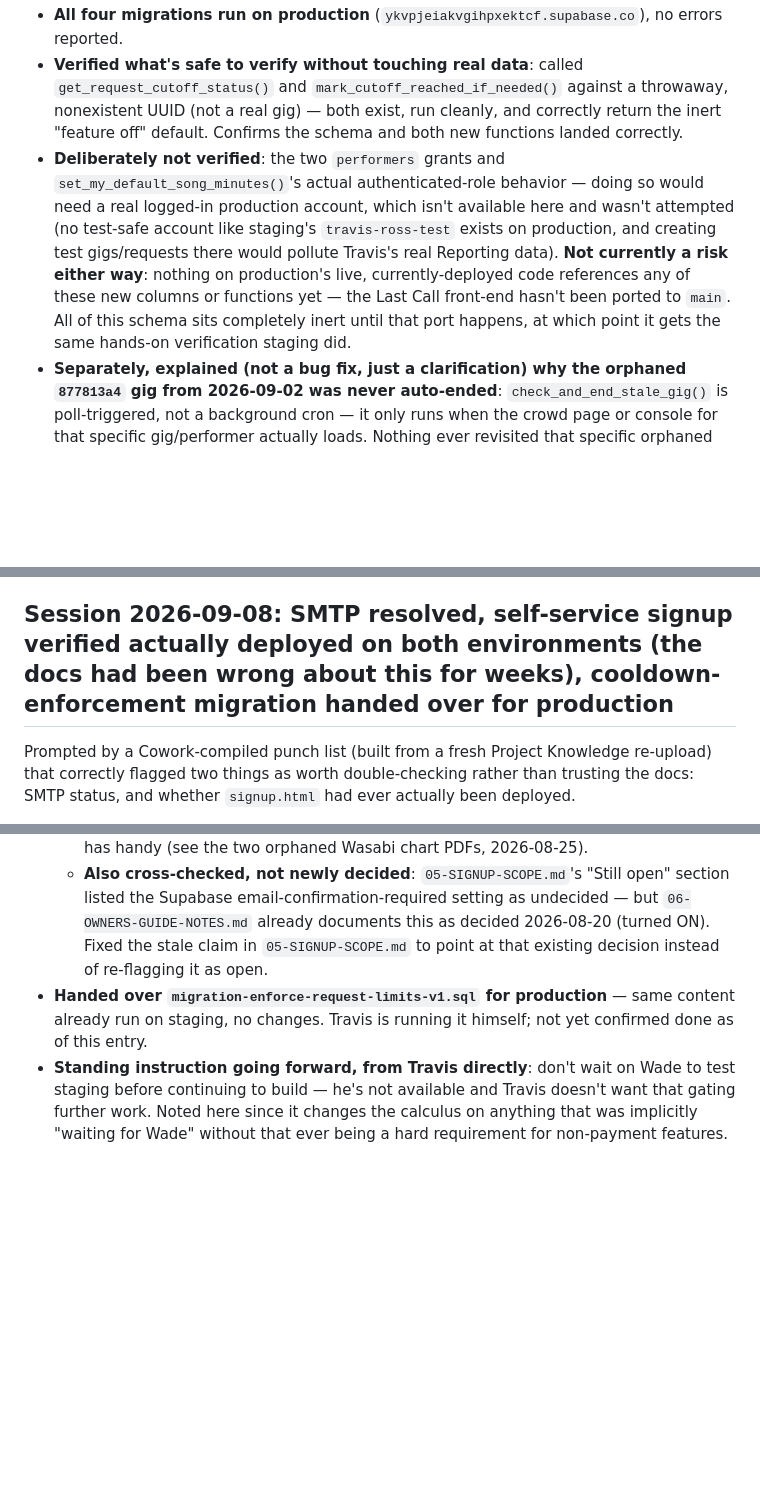
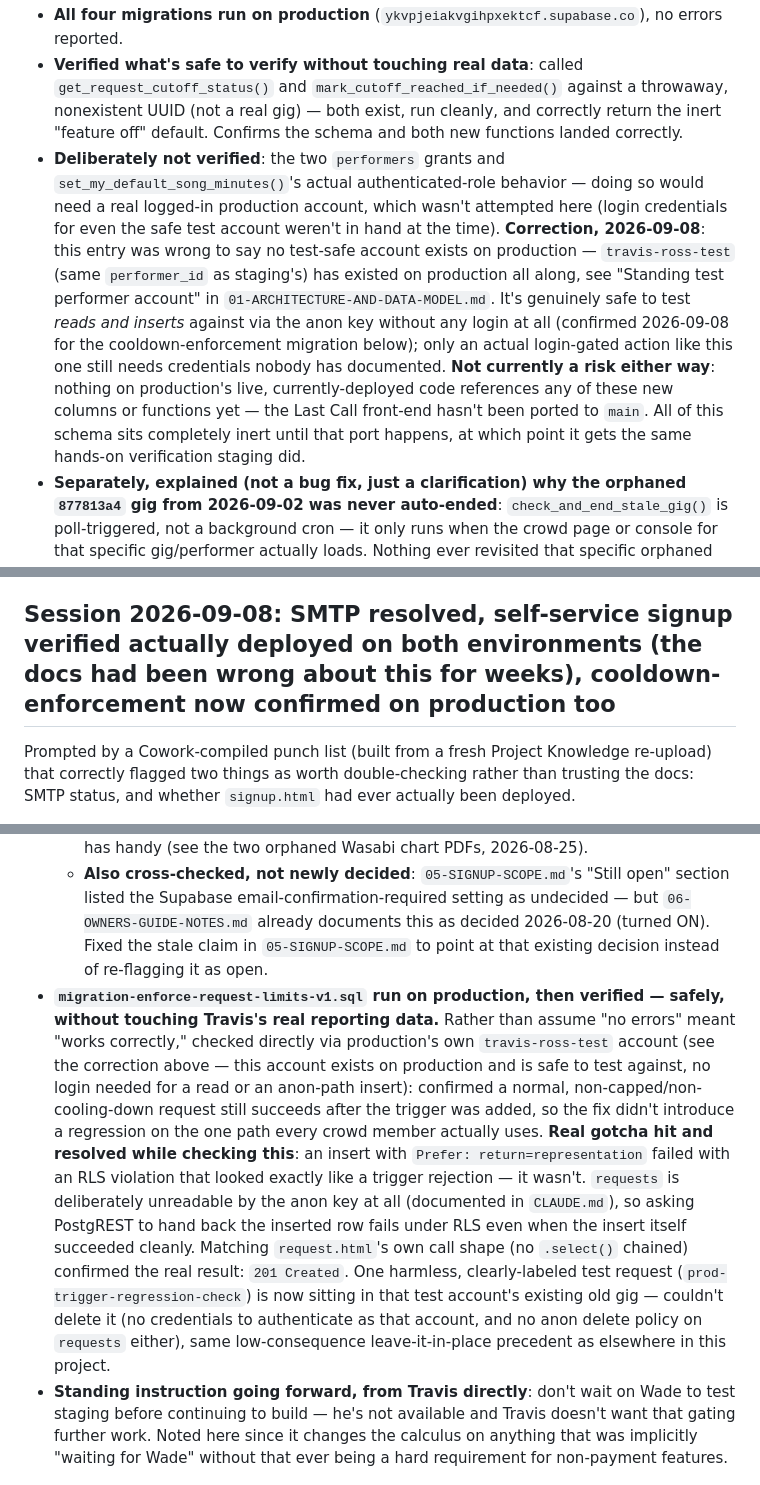
Before and after one commit to travis-ross-73/bribe-the-band, a Markdown page: docs/04-DECISIONS-AND-OPEN-QUESTIONS.md, 3 parts joined by grey strips. Rendered like a GitHub page; blank space fills up the shorter version.

Commit message:
Confirm cooldown-enforcement migration on production (not just "no errors"); correct a wrong claim from yesterday about no test account existing there
Verified a normal, non-capped request still succeeds after the trigger
went live, using production's own travis-ross-test account -- which,
contrary to what the 2026-09-07 entry claimed, has existed on production
all along (same performer_id as staging's) and is safe to test reads/
inserts against with no login at all. Also documents a real gotcha hit
along the way: Prefer: return=representation on the insert failed with
an RLS violation that looked like trigger rejection but wasn't --
requests is unreadable by the anon key by design, so asking for the row
back fails independently of whether the insert itself succeeded.

```diff
--- a/docs/04-DECISIONS-AND-OPEN-QUESTIONS.md
+++ b/docs/04-DECISIONS-AND-OPEN-QUESTIONS.md
@@ -396,10 +396,10 @@ Travis asked to run the schema on production ahead of the front-end port, and se
 - **Correction made before running anything**: the three `performers`-access fix migrations aren't actually independent of `migration-last-call-v1.sql` the way the prior entry implied — all three hard-reference the `default_song_minutes` column that only exists once the Last Call migration has run (confirmed by grepping the files). So "port the three fixes" was never actually separable from "port the Last Call schema" — all four had to go together, in order. Corrected this with Travis before he ran anything.
 - **All four migrations run on production** (`ykvpjeiakvgihpxektcf.supabase.co`), no errors reported.
 - **Verified what's safe to verify without touching real data**: called `get_request_cutoff_status()` and `mark_cutoff_reached_if_needed()` against a throwaway, nonexistent UUID (not a real gig) — both exist, run cleanly, and correctly return the inert "feature off" default. Confirms the schema and both new functions landed correctly.
-- **Deliberately not verified**: the two `performers` grants and `set_my_default_song_minutes()`'s actual authenticated-role behavior — doing so would need a real logged-in production account, which isn't available here and wasn't attempted (no test-safe account like staging's `travis-ross-test` exists on production, and creating test gigs/requests there would pollute Travis's real Reporting data). **Not currently a risk either way**: nothing on production's live, currently-deployed code references any of these new columns or functions yet — the Last Call front-end hasn't been ported to `main`. All of this schema sits completely inert until that port happens, at which point it gets the same hands-on verification staging did.
+- **Deliberately not verified**: the two `performers` grants and `set_my_default_song_minutes()`'s actual authenticated-role behavior — doing so would need a real logged-in production account, which wasn't attempted here (login credentials for even the safe test account weren't in hand at the time). **Correction, 2026-09-08**: this entry was wrong to say no test-safe account exists on production — `travis-ross-test` (same `performer_id` as staging's) has existed on production all along, see "Standing test performer account" in `01-ARCHITECTURE-AND-DATA-MODEL.md`. It's genuinely safe to test *reads and inserts* against via the anon key without any login at all (confirmed 2026-09-08 for the cooldown-enforcement migration below); only an actual login-gated action like this one still needs credentials nobody has documented. **Not currently a risk either way**: nothing on production's live, currently-deployed code references any of these new columns or functions yet — the Last Call front-end hasn't been ported to `main`. All of this schema sits completely inert until that port happens, at which point it gets the same hands-on verification staging did.
 - **Separately, explained (not a bug fix, just a clarification) why the orphaned `877813a4` gig from 2026-09-02 was never auto-ended**: `check_and_end_stale_gig()` is poll-triggered, not a background cron — it only runs when the crowd page or console for that specific gig/performer actually loads. Nothing ever revisited that specific orphaned gig again, so nothing ever re-triggered the check. The gig became "orphaned" in the first place because it was created via a raw test-script insert that bypassed the console's own "end my previous active gig first" step (which the real UI always does before starting a new one) — through the real product flow, a performer can only ever have one active gig, which is what keeps every `.maybeSingle()` lookup in this app safe. **Open question, not yet decided**: whether this poll-only design is worth hardening later (e.g., a real scheduled sweep, or having a performer's own login re-check *every* active gig they have rather than just the most recent one) — flagged as a real gap for an actual performer whose tablet dies mid-gig and never reopens the app, not just a testing artifact. Travis hasn't said whether he wants this addressed yet.
 
-## Session 2026-09-08: SMTP resolved, self-service signup verified actually deployed on both environments (the docs had been wrong about this for weeks), cooldown-enforcement migration handed over for production
+## Session 2026-09-08: SMTP resolved, self-service signup verified actually deployed on both environments (the docs had been wrong about this for weeks), cooldown-enforcement now confirmed on production too
 Prompted by a Cowork-compiled punch list (built from a fresh Project Knowledge re-upload) that correctly flagged two things as worth double-checking rather than trusting the docs: SMTP status, and whether `signup.html` had ever actually been deployed.
 
 - **Custom SMTP — done, both environments, BTB only.** Travis confirmed he set it up via Resend on both staging and production, and has tested it (a real email actually sent/received) — not just configured-and-hoping. Explicitly not done for `travisrossmusic.com` (a separate site, out of scope for this project's docs anyway). This closes V2-BACKLOG item 7, a Wade's-review pre-launch blocker.
@@ -409,7 +409,7 @@ Prompted by a Cowork-compiled punch list (built from a fresh Project Knowledge r
   - **Real, unrelated wrinkle found along the way**: the first test attempt used a `@staging.bribetheband.test` fake-domain email (matching the existing 5 admin-created staging test accounts) and was rejected by Supabase with `email_address_invalid` — a real signup through the public `auth.signUp()` flow now appears to validate the email domain more strictly than it used to, quite possibly a side effect of the new Resend SMTP configuration (a real provider may enforce deliverability checks the built-in dev sender never did). The existing 5 test accounts still work fine for logging in (they were created via the admin API, which bypasses this check) — this only affects creating a **new** test account through the normal signup flow going forward. Not investigated further; worth knowing if a future session tries the same thing and hits the same error.
   - **Cleanup gap, left as-is**: tried to delete the test `performers` row afterward (signed in as the test account, `delete().eq('handle', ...)`) — same silent no-op already documented elsewhere (`performers` has no RLS policy letting a performer touch their own row at all, this time for DELETE specifically, joining the already-known SELECT/UPDATE gaps). Couldn't clean it up without service_role access. **One harmless, clearly-labeled test performer row (`zzz-signup-verify-test-<timestamp>`) is sitting in staging's database** — Travis knows about it here should he ever notice it; matches the project's existing precedent of leaving harmless test/orphan artifacts in place rather than risking a cleanup that needs access nobody has handy (see the two orphaned Wasabi chart PDFs, 2026-08-25).
   - **Also cross-checked, not newly decided**: `05-SIGNUP-SCOPE.md`'s "Still open" section listed the Supabase email-confirmation-required setting as undecided — but `06-OWNERS-GUIDE-NOTES.md` already documents this as decided 2026-08-20 (turned ON). Fixed the stale claim in `05-SIGNUP-SCOPE.md` to point at that existing decision instead of re-flagging it as open.
-- **Handed over `migration-enforce-request-limits-v1.sql` for production** — same content already run on staging, no changes. Travis is running it himself; not yet confirmed done as of this entry.
+- **`migration-enforce-request-limits-v1.sql` run on production, then verified — safely, without touching Travis's real reporting data.** Rather than assume "no errors" meant "works correctly," checked directly via production's own `travis-ross-test` account (see the correction above — this account exists on production and is safe to test against, no login needed for a read or an anon-path insert): confirmed a normal, non-capped/non-cooling-down request still succeeds after the trigger was added, so the fix didn't introduce a regression on the one path every crowd member actually uses. **Real gotcha hit and resolved while checking this**: an insert with `Prefer: return=representation` failed with an RLS violation that looked exactly like a trigger rejection — it wasn't. `requests` is deliberately unreadable by the anon key at all (documented in `CLAUDE.md`), so asking PostgREST to hand back the inserted row fails under RLS even when the insert itself succeeded cleanly. Matching `request.html`'s own call shape (no `.select()` chained) confirmed the real result: `201 Created`. One harmless, clearly-labeled test request (`prod-trigger-regression-check`) is now sitting in that test account's existing old gig — couldn't delete it (no credentials to authenticate as that account, and no anon delete policy on `requests` either), same low-consequence leave-it-in-place precedent as elsewhere in this project.
 - **Standing instruction going forward, from Travis directly**: don't wait on Wade to test staging before continuing to build — he's not available and Travis doesn't want that gating further work. Noted here since it changes the calculus on anything that was implicitly "waiting for Wade" without that ever being a hard requirement for non-payment features.
 
 ## Decisions made previously (still standing)
```
Also changed, not shown: docs/01-ARCHITECTURE-AND-DATA-MODEL.md (+1 -1 lines), docs/HANDOFF-SUMMARY.md (+1 -1 lines).
